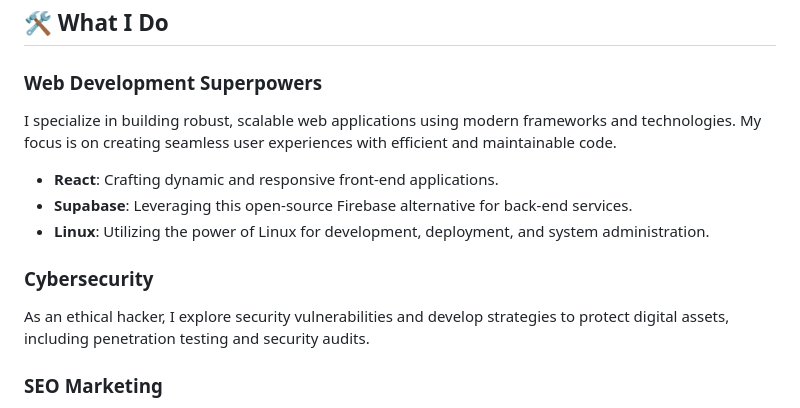
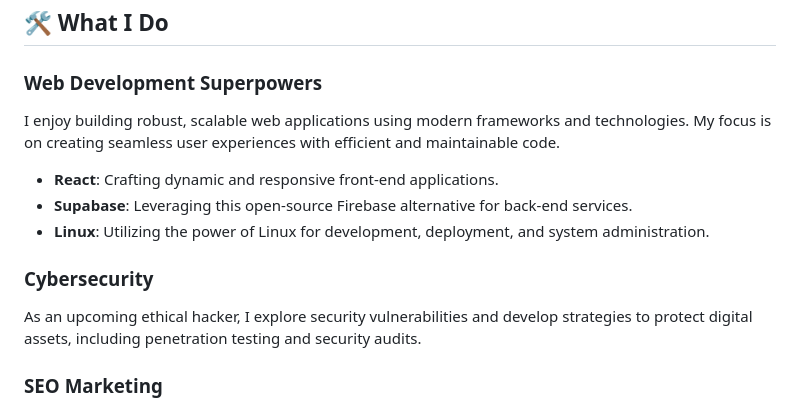
Before and after one commit to 1nc0gn30/1nc0gn30, a Markdown page: README.md, the part around the change. Rendered like a GitHub page.

```diff
--- a/README.md
+++ b/README.md
@@ -24,14 +24,14 @@ Welcome to my GitHub profile! I'm an underground tech enthusiast passionate abou
 ## 🛠️ What I Do
 
 ### **Web Development Superpowers**
-I specialize in building robust, scalable web applications using modern frameworks and technologies. My focus is on creating seamless user experiences with efficient and maintainable code.
+I enjoy building robust, scalable web applications using modern frameworks and technologies. My focus is on creating seamless user experiences with efficient and maintainable code.
 
 - **React**: Crafting dynamic and responsive front-end applications.
 - **Supabase**: Leveraging this open-source Firebase alternative for back-end services.
 - **Linux**: Utilizing the power of Linux for development, deployment, and system administration.
 
 ### **Cybersecurity**
-As an ethical hacker, I explore security vulnerabilities and develop strategies to protect digital assets, including penetration testing and security audits.
+As an upcoming ethical hacker, I explore security vulnerabilities and develop strategies to protect digital assets, including penetration testing and security audits.
 
 ### **SEO Marketing**
 Enhancing online visibility through effective SEO strategies, including keyword research, on-page optimization, and content marketing.
```
